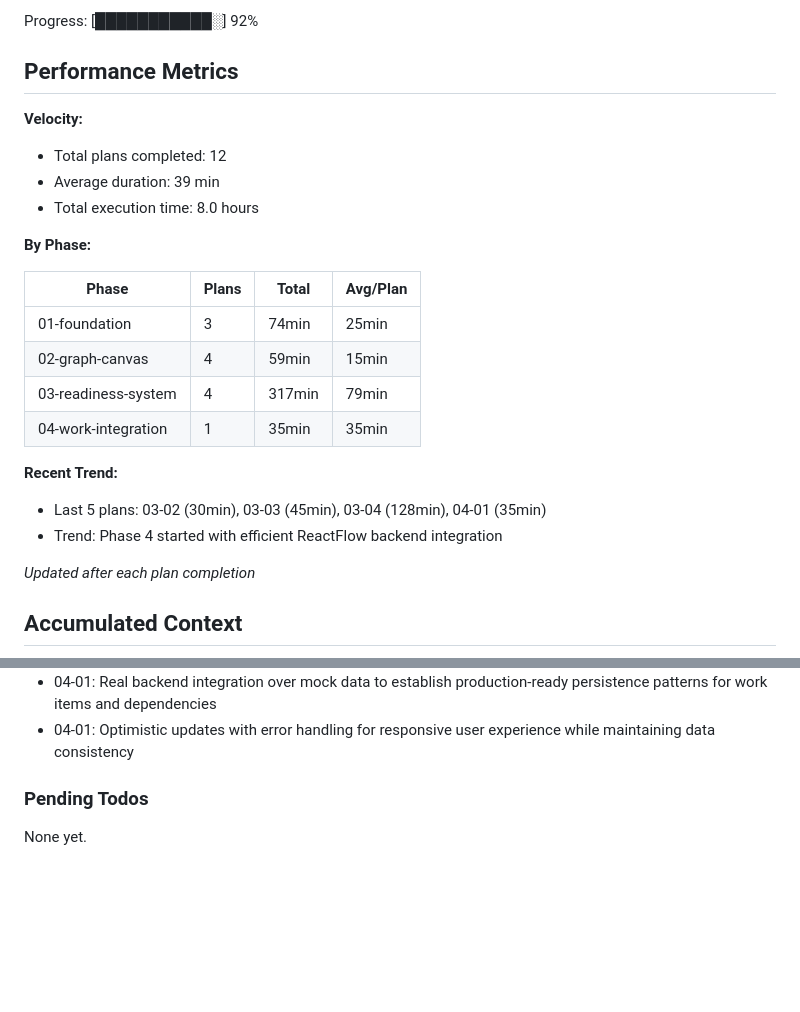
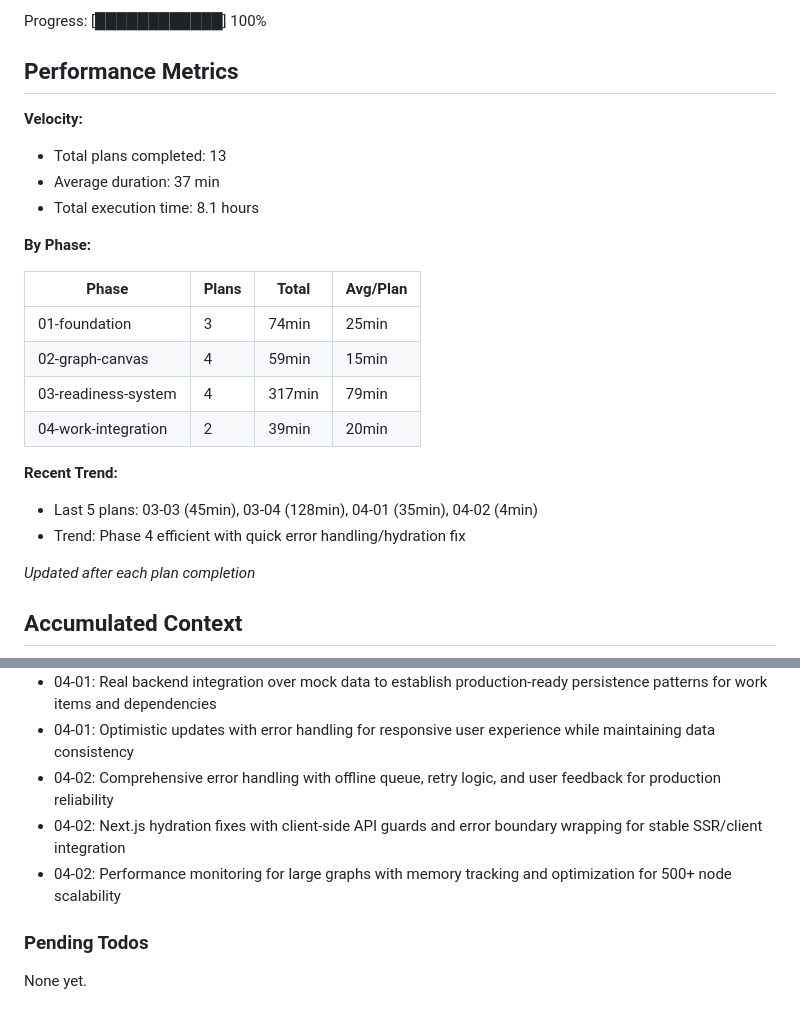
Before and after one commit to cloudtrainerwork/Forge, a Markdown page: .planning/STATE.md, 2 parts joined by grey strips. GitHub-like rendering; blank space fills up the shorter version.

Commit message:
docs(04-02): complete error handling & offline capability plan
Tasks completed: 3/3
- Add comprehensive error handling and offline capability
- Performance testing with existing ReactFlow structure
- Fix Next.js hydration errors for production stability

SUMMARY: .planning/phases/04-work-integration/04-02-SUMMARY.md

```diff
--- a/.planning/STATE.md
+++ b/.planning/STATE.md
@@ -16,12 +16,12 @@ Last activity: 2026-02-15 — Completed 04-01-PLAN.md
 
-Progress: [███████████░] 92%
+Progress: [████████████] 100%
 
 ## Performance Metrics
 
 **Velocity:**
-- Total plans completed: 12
-- Average duration: 39 min
-- Total execution time: 8.0 hours
+- Total plans completed: 13
+- Average duration: 37 min
+- Total execution time: 8.1 hours
 
 **By Phase:**
 
@@ -30,11 +30,11 @@ Progress: [███████████░] 92%
 | 01-foundation | 3 | 74min | 25min |
 | 02-graph-canvas | 4 | 59min | 15min |
 | 03-readiness-system | 4 | 317min | 79min |
-| 04-work-integration | 1 | 35min | 35min |
+| 04-work-integration | 2 | 39min | 20min |
 
 **Recent Trend:**
-- Last 5 plans: 03-02 (30min), 03-03 (45min), 03-04 (128min), 04-01 (35min)
-- Trend: Phase 4 started with efficient ReactFlow backend integration
+- Last 5 plans: 03-03 (45min), 03-04 (128min), 04-01 (35min), 04-02 (4min)
+- Trend: Phase 4 efficient with quick error handling/hydration fix
 
 *Updated after each plan completion*
 
@@ -94,6 +94,9 @@ Recent decisions affecting current work:
 - 04-01: ReactFlow data transformation at API boundary for clean separation of concerns between frontend graph representation and backend storage
 - 04-01: Real backend integration over mock data to establish production-ready persistence patterns for work items and dependencies
 - 04-01: Optimistic updates with error handling for responsive user experience while maintaining data consistency
+- 04-02: Comprehensive error handling with offline queue, retry logic, and user feedback for production reliability
+- 04-02: Next.js hydration fixes with client-side API guards and error boundary wrapping for stable SSR/client integration
+- 04-02: Performance monitoring for large graphs with memory tracking and optimization for 500+ node scalability
 
 ### Pending Todos
 
```
Also changed, not shown: other parts of .planning/STATE.md (+4 -4 lines), 1 other file.
